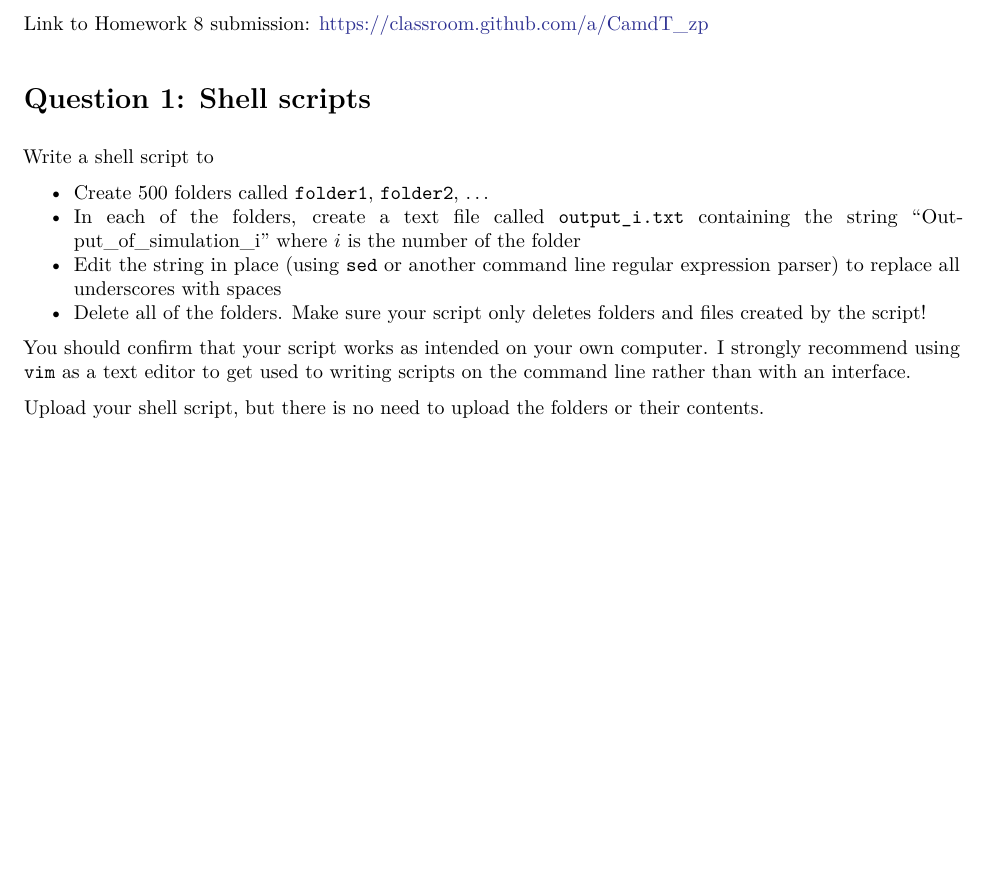
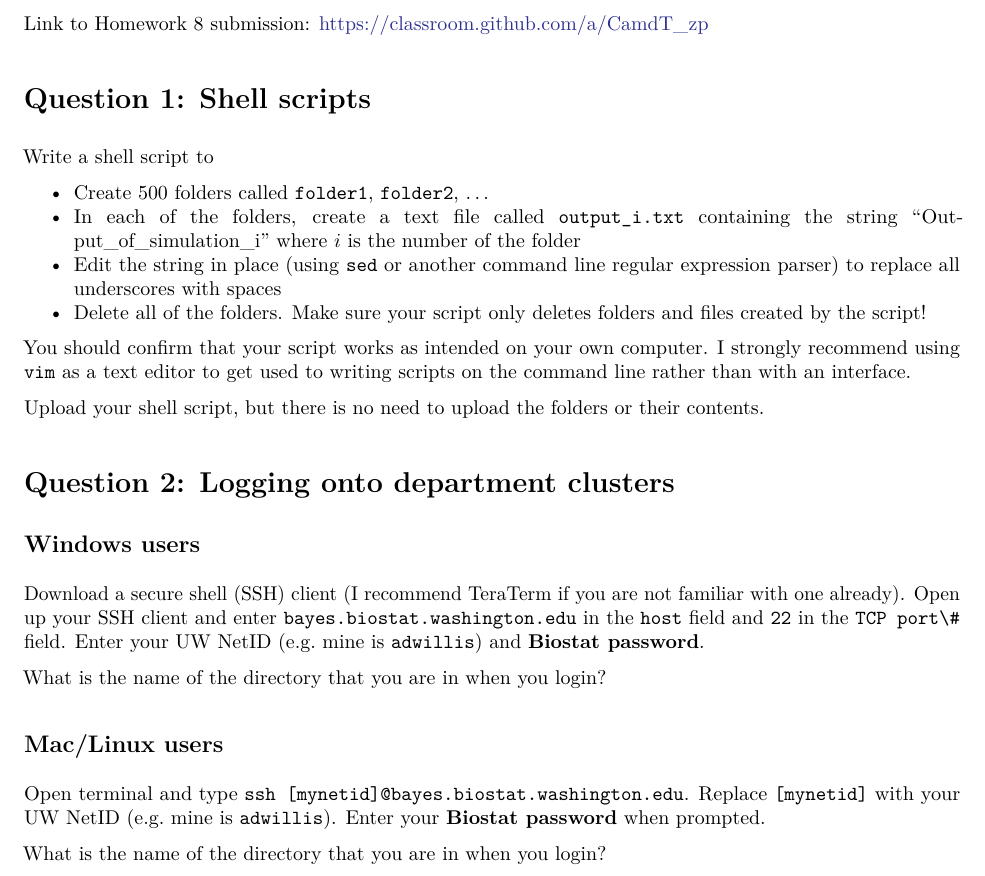
Before and after one commit to adw96/biostat561, an R Markdown document (lecture8/homework8.Rmd): part of the page, cut so that both start at the same text, the shorter picture padded with empty space. The pictures show the output file lecture8/homework8.pdf that the author committed with the source.

Commit message:
update hw8

```diff
--- a/lecture8/homework8.Rmd
+++ b/lecture8/homework8.Rmd
@@ -24,3 +24,17 @@ Write a shell script to
 You should confirm that your script works as intended on your own computer. I strongly recommend using `vim` as a text editor to get used to writing scripts on the command line rather than with an interface.
 
 Upload your shell script, but there is no need to upload the folders or their contents.
+
+# Question 2: Logging onto department clusters
+
+## Windows users
+
+Download a secure shell (SSH) client (I recommend TeraTerm if you are not familiar with one already). Open up your SSH client and enter `bayes.biostat.washington.edu` in the   `host` field and `22` in the `TCP port\#` field. Enter your UW NetID (e.g. mine is `adwillis`) and **Biostat password**.
+
+What is the name of the directory that you are in when you login?
+
+## Mac/Linux users
+
+Open terminal and type `ssh [mynetid]@bayes.biostat.washington.edu`. Replace `[mynetid]` with your UW NetID (e.g. mine is `adwillis`). Enter your **Biostat password** when prompted.
+
+What is the name of the directory that you are in when you login?
```
Also changed, not shown: lecture8/homework8.pdf.
